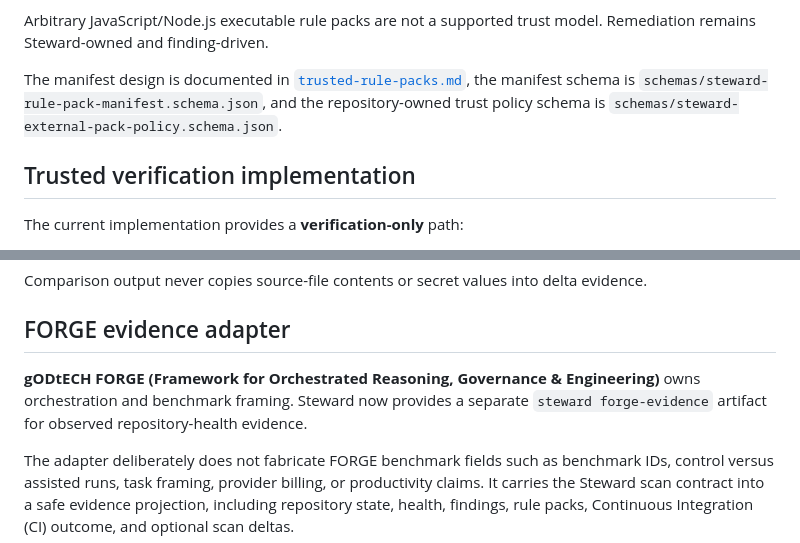
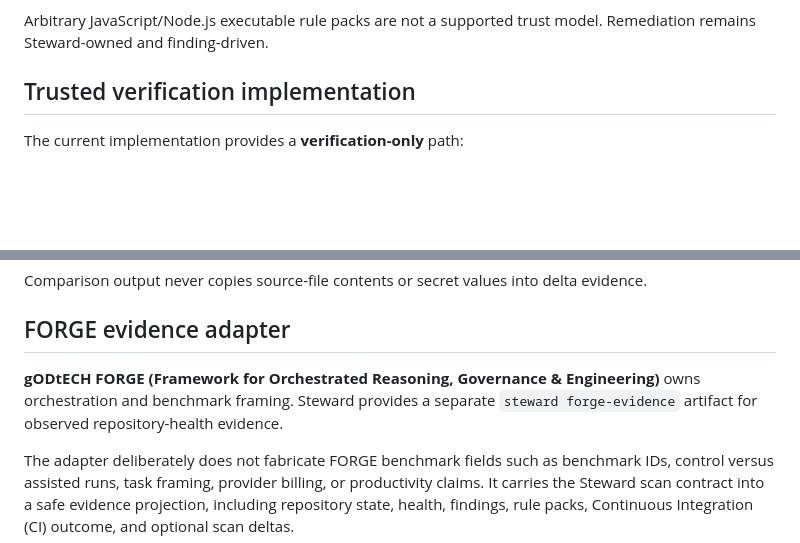
Before and after one commit to gODtECH-Ctl-Create/gODtECH-Steward, a Markdown page: docs/ROADMAP.md, 2 parts joined by grey strips. GitHub-like rendering; blank space fills up the shorter version.

```diff
--- a/docs/ROADMAP.md
+++ b/docs/ROADMAP.md
@@ -71,8 +75,6 @@ The design milestone establishes these release gates before any external executa
 10. Audit output for accepted and rejected external packs.
 
 Arbitrary JavaScript/Node.js executable rule packs are not a supported trust model. Remediation remains Steward-owned and finding-driven.
-
-The manifest design is documented in [`trusted-rule-packs.md`](./trusted-rule-packs.md), the manifest schema is `schemas/steward-rule-pack-manifest.schema.json`, and the repository-owned trust policy schema is `schemas/steward-external-pack-policy.schema.json`.
 
 ## Trusted verification implementation
 
@@ -122,7 +124,7 @@ Comparison output never copies source-file contents or secret values into delta
 
 ## FORGE evidence adapter
 
-**gODtECH FORGE (Framework for Orchestrated Reasoning, Governance & Engineering)** owns orchestration and benchmark framing. Steward now provides a separate `steward forge-evidence` artifact for observed repository-health evidence.
+**gODtECH FORGE (Framework for Orchestrated Reasoning, Governance & Engineering)** owns orchestration and benchmark framing. Steward provides a separate `steward forge-evidence` artifact for observed repository-health evidence.
 
 The adapter deliberately does not fabricate FORGE benchmark fields such as benchmark IDs, control versus assisted runs, task framing, provider billing, or productivity claims. It carries the Steward scan contract into a safe evidence projection, including repository state, health, findings, rule packs, Continuous Integration (CI) outcome, and optional scan deltas.
 
```
Also changed, not shown: other parts of docs/ROADMAP.md (+15 -7 lines).
